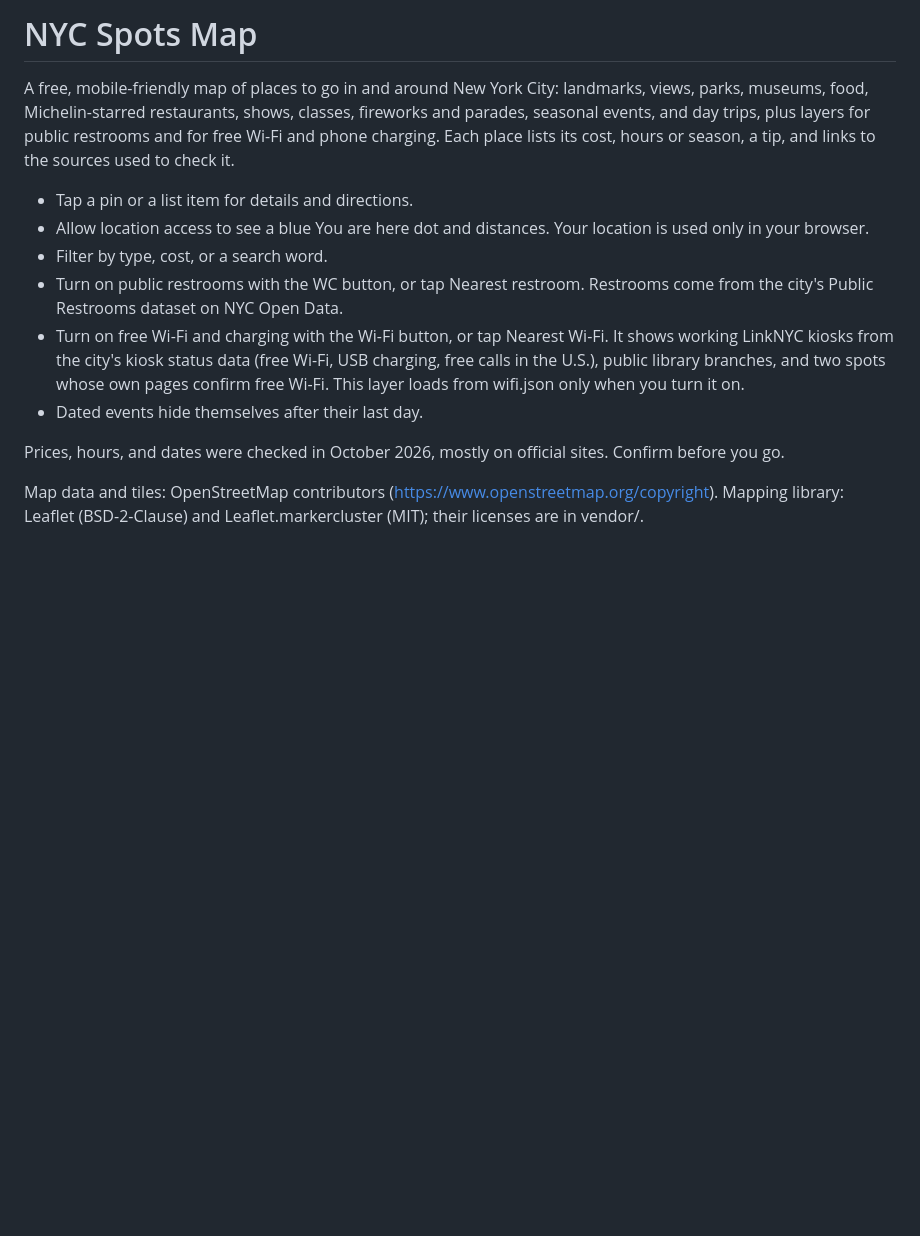
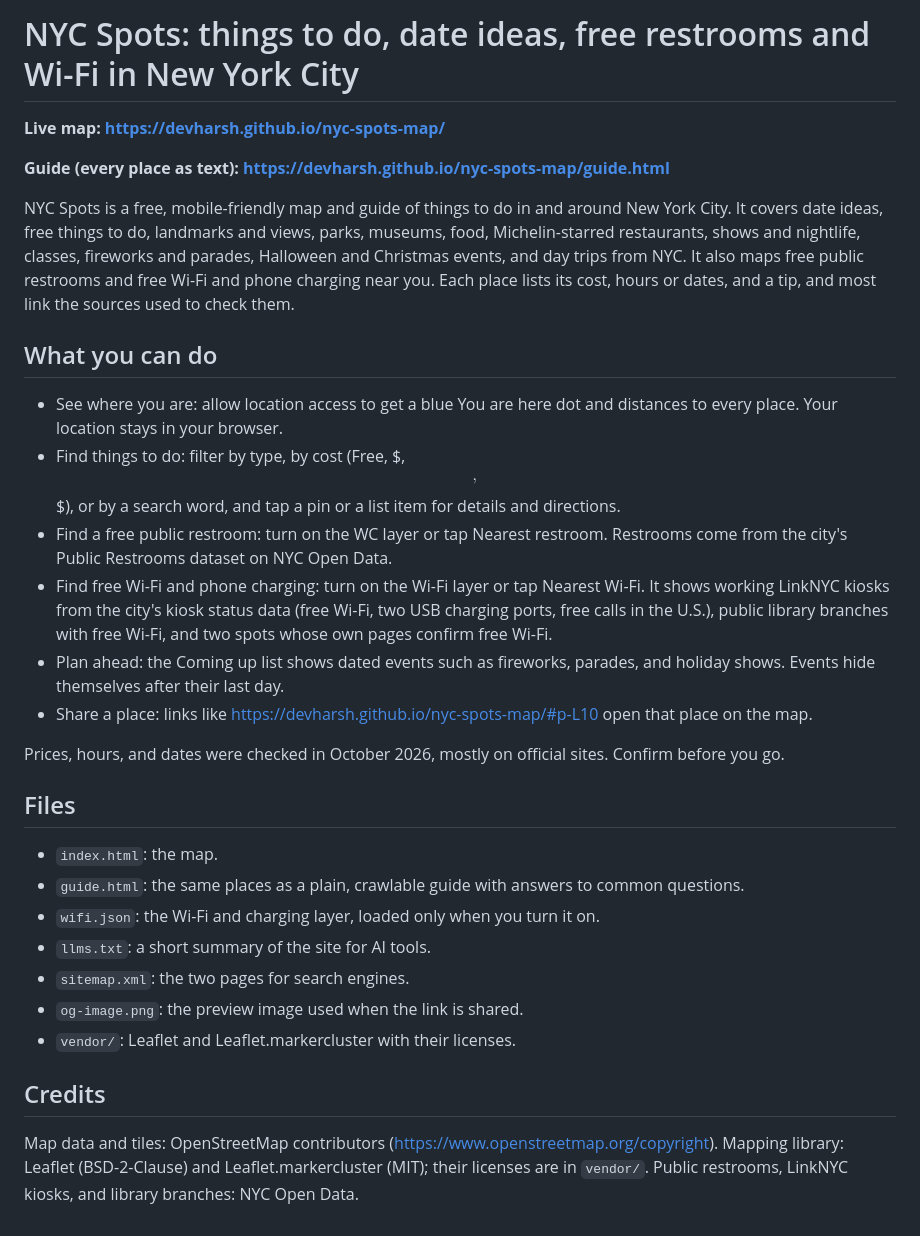
Before and after one commit to devharsh/nyc-spots-map, a Markdown page: README.md, the part around the change. GitHub-like rendering; blank space fills up the shorter version.

```diff
--- a/README.md
+++ b/README.md
@@ -1,14 +1,32 @@
-# NYC Spots Map
+# NYC Spots: things to do, date ideas, free restrooms and Wi-Fi in New York City
 
-A free, mobile-friendly map of places to go in and around New York City: landmarks, views, parks, museums, food, Michelin-starred restaurants, shows, classes, fireworks and parades, seasonal events, and day trips, plus layers for public restrooms and for free Wi-Fi and phone charging. Each place lists its cost, hours or season, a tip, and links to the sources used to check it.
+**Live map: https://devharsh.github.io/nyc-spots-map/**
 
-- Tap a pin or a list item for details and directions.
-- Allow location access to see a blue You are here dot and distances. Your location is used only in your browser.
-- Filter by type, cost, or a search word.
-- Turn on public restrooms with the WC button, or tap Nearest restroom. Restrooms come from the city's Public Restrooms dataset on NYC Open Data.
-- Turn on free Wi-Fi and charging with the Wi-Fi button, or tap Nearest Wi-Fi. It shows working LinkNYC kiosks from the city's kiosk status data (free Wi-Fi, USB charging, free calls in the U.S.), public library branches, and two spots whose own pages confirm free Wi-Fi. This layer loads from wifi.json only when you turn it on.
-- Dated events hide themselves after their last day.
+**Guide (every place as text): https://devharsh.github.io/nyc-spots-map/guide.html**
+
+NYC Spots is a free, mobile-friendly map and guide of things to do in and around New York City. It covers date ideas, free things to do, landmarks and views, parks, museums, food, Michelin-starred restaurants, shows and nightlife, classes, fireworks and parades, Halloween and Christmas events, and day trips from NYC. It also maps free public restrooms and free Wi-Fi and phone charging near you. Each place lists its cost, hours or dates, and a tip, and most link the sources used to check them.
+
+## What you can do
+
+- See where you are: allow location access to get a blue You are here dot and distances to every place. Your location stays in your browser.
+- Find things to do: filter by type, by cost (Free, $, $$, $$$), or by a search word, and tap a pin or a list item for details and directions.
+- Find a free public restroom: turn on the WC layer or tap Nearest restroom. Restrooms come from the city's Public Restrooms dataset on NYC Open Data.
+- Find free Wi-Fi and phone charging: turn on the Wi-Fi layer or tap Nearest Wi-Fi. It shows working LinkNYC kiosks from the city's kiosk status data (free Wi-Fi, two USB charging ports, free calls in the U.S.), public library branches with free Wi-Fi, and two spots whose own pages confirm free Wi-Fi.
+- Plan ahead: the Coming up list shows dated events such as fireworks, parades, and holiday shows. Events hide themselves after their last day.
+- Share a place: links like https://devharsh.github.io/nyc-spots-map/#p-L10 open that place on the map.
 
 Prices, hours, and dates were checked in October 2026, mostly on official sites. Confirm before you go.
 
-Map data and tiles: OpenStreetMap contributors (https://www.openstreetmap.org/copyright). Mapping library: Leaflet (BSD-2-Clause) and Leaflet.markercluster (MIT); their licenses are in vendor/.
+## Files
+
+- `index.html`: the map.
+- `guide.html`: the same places as a plain, crawlable guide with answers to common questions.
+- `wifi.json`: the Wi-Fi and charging layer, loaded only when you turn it on.
+- `llms.txt`: a short summary of the site for AI tools.
+- `sitemap.xml`: the two pages for search engines.
+- `og-image.png`: the preview image used when the link is shared.
+- `vendor/`: Leaflet and Leaflet.markercluster with their licenses.
+
+## Credits
+
+Map data and tiles: OpenStreetMap contributors (https://www.openstreetmap.org/copyright). Mapping library: Leaflet (BSD-2-Clause) and Leaflet.markercluster (MIT); their licenses are in `vendor/`. Public restrooms, LinkNYC kiosks, and library branches: NYC Open Data.
```
Also changed, not shown: og-image.png (added), 4 other files.
